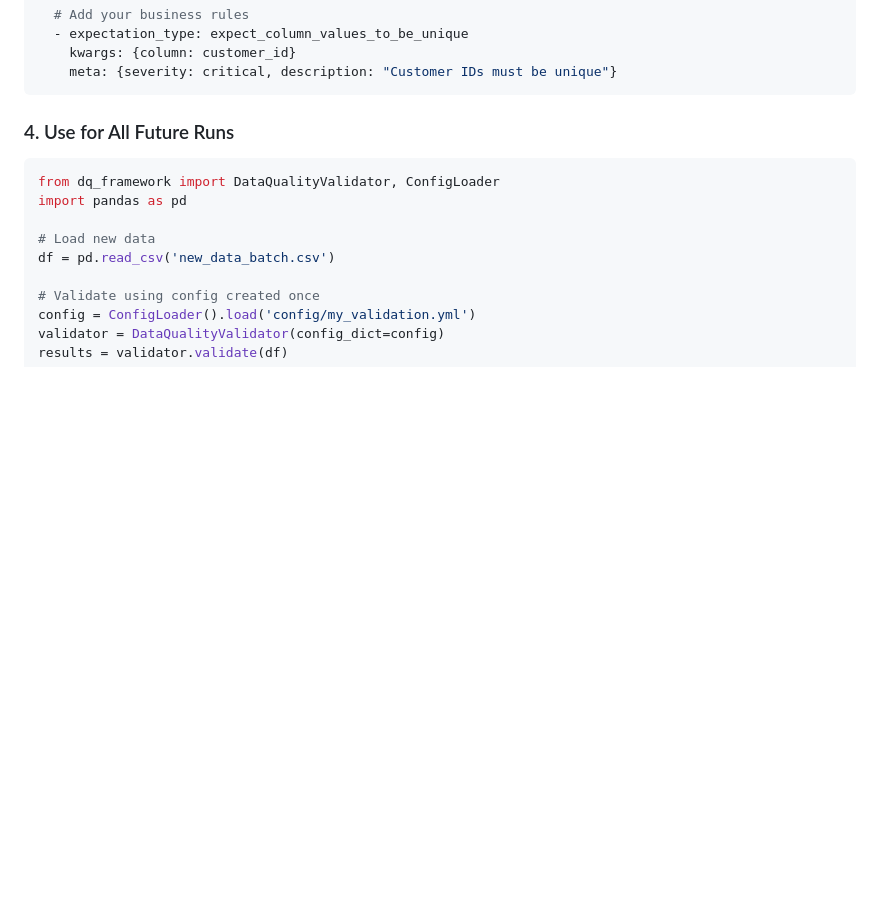
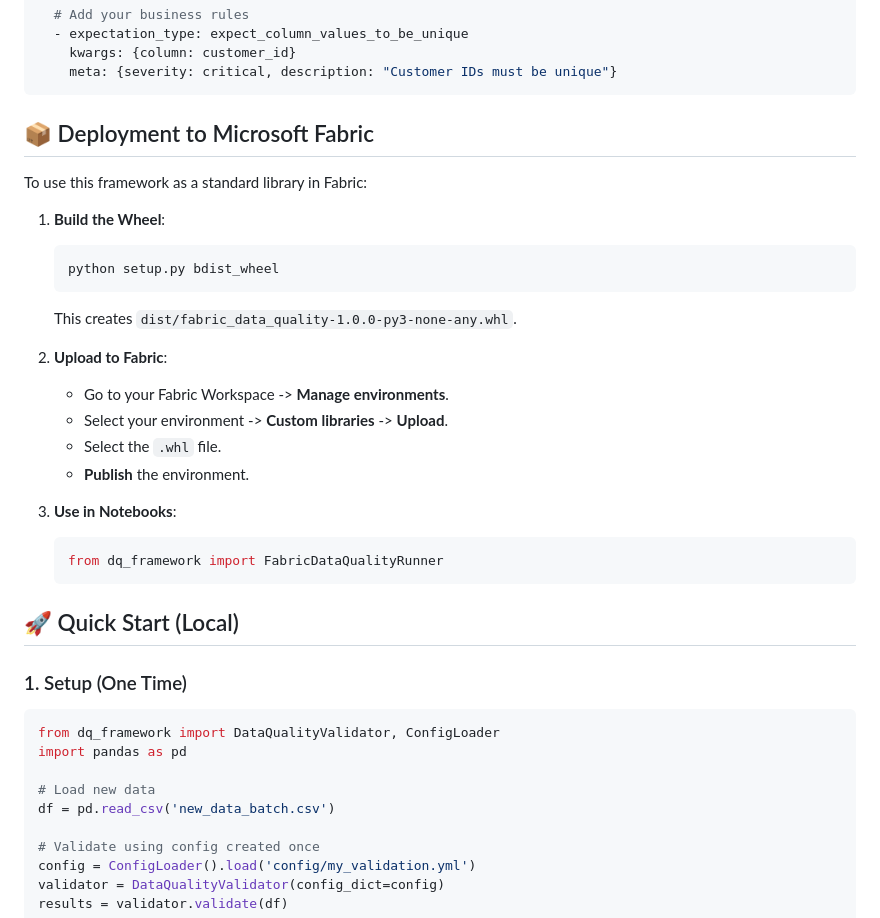
Before and after one commit to Bralabee/fabric_data_quality, a Markdown page: README.md, the part around the change. Rendered like a GitHub page; blank space fills up the shorter version.

Commit message:
Update documentation with library build and deployment instructions

````diff
--- a/README.md
+++ b/README.md
@@ -108,7 +108,30 @@ expectations:
     meta: {severity: critical, description: "Customer IDs must be unique"}
 ```
 
-### 4. Use for All Future Runs
+## 📦 Deployment to Microsoft Fabric
+
+To use this framework as a standard library in Fabric:
+
+1.  **Build the Wheel**:
+    ```bash
+    python setup.py bdist_wheel
+    ```
+    This creates `dist/fabric_data_quality-1.0.0-py3-none-any.whl`.
+
+2.  **Upload to Fabric**:
+    *   Go to your Fabric Workspace -> **Manage environments**.
+    *   Select your environment -> **Custom libraries** -> **Upload**.
+    *   Select the `.whl` file.
+    *   **Publish** the environment.
+
+3.  **Use in Notebooks**:
+    ```python
+    from dq_framework import FabricDataQualityRunner
+    ```
+
+## 🚀 Quick Start (Local)
+
+### 1. Setup (One Time)
 
 ```python
 from dq_framework import DataQualityValidator, ConfigLoader
````
Also changed, not shown: docs/FABRIC_INTEGRATION.md (+32 -31 lines).
